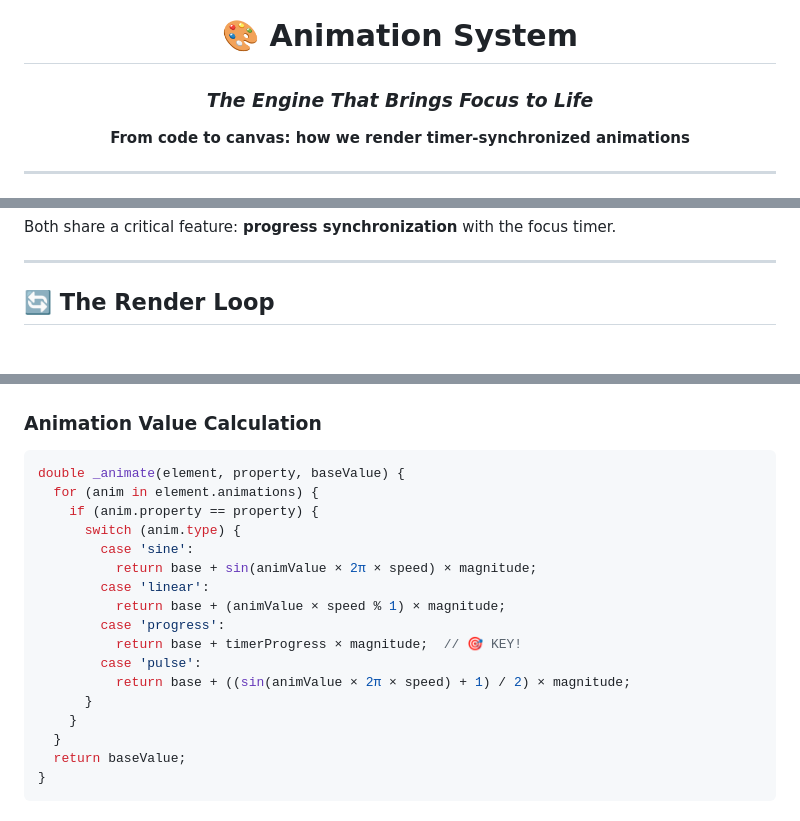
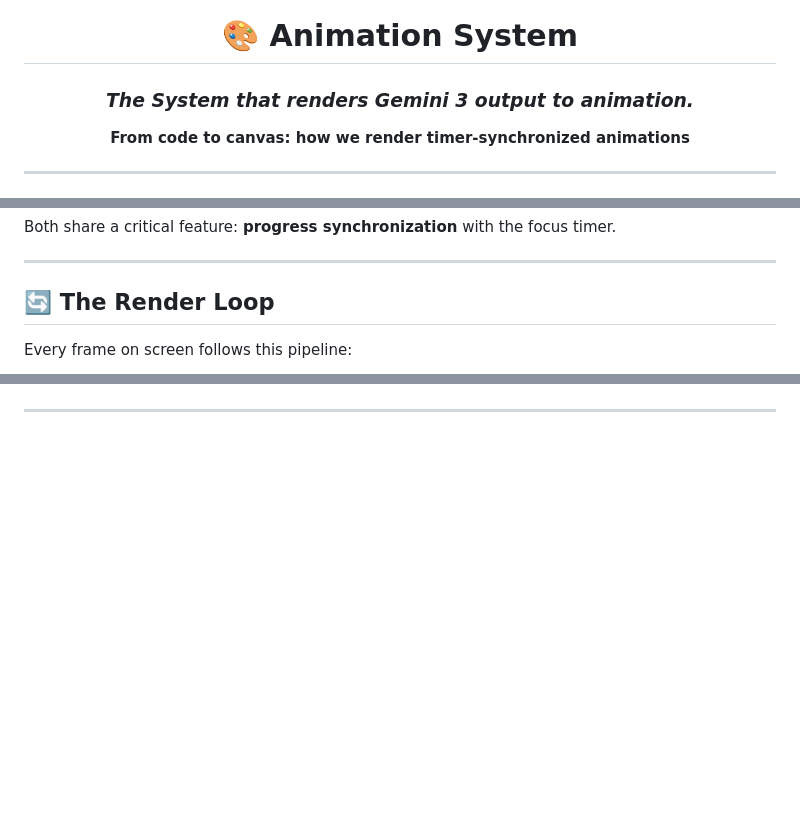
Before and after one commit to muhammedashharps/stickman, a Markdown page: ANIMATION_SYSTEM.md, 3 parts joined by grey strips. GitHub-like rendering; blank space fills up the shorter version.

````diff
--- a/ANIMATION_SYSTEM.md
+++ b/ANIMATION_SYSTEM.md
@@ -2,7 +2,7 @@
 
 # 🎨 Animation System
 
-### *The Engine That Brings Focus to Life*
+### *The System that renders Gemini 3 output to animation.*
 
 **From code to canvas: how we render timer-synchronized animations**
 
@@ -25,4 +25,6 @@ Both share a critical feature: **progress synchronization** with the focus timer
 
 ## 🔄 The Render Loop
 
+Every frame on screen follows this pipeline:
+
 ```mermaid
@@ -253,22 +168,0 @@ flowchart TD
-### Animation Value Calculation
-
-```dart
-double _animate(element, property, baseValue) {
-  for (anim in element.animations) {
-    if (anim.property == property) {
-      switch (anim.type) {
-        case 'sine':
-          return base + sin(animValue × 2π × speed) × magnitude;
-        case 'linear':
-          return base + (animValue × speed % 1) × magnitude;
-        case 'progress':
-          return base + timerProgress × magnitude;  // 🎯 KEY!
-        case 'pulse':
-          return base + ((sin(animValue × 2π × speed) + 1) / 2) × magnitude;
-      }
-    }
-  }
-  return baseValue;
-}
-```
-
````
Also changed, not shown: other parts of ANIMATION_SYSTEM.md (+17 -178 lines).
